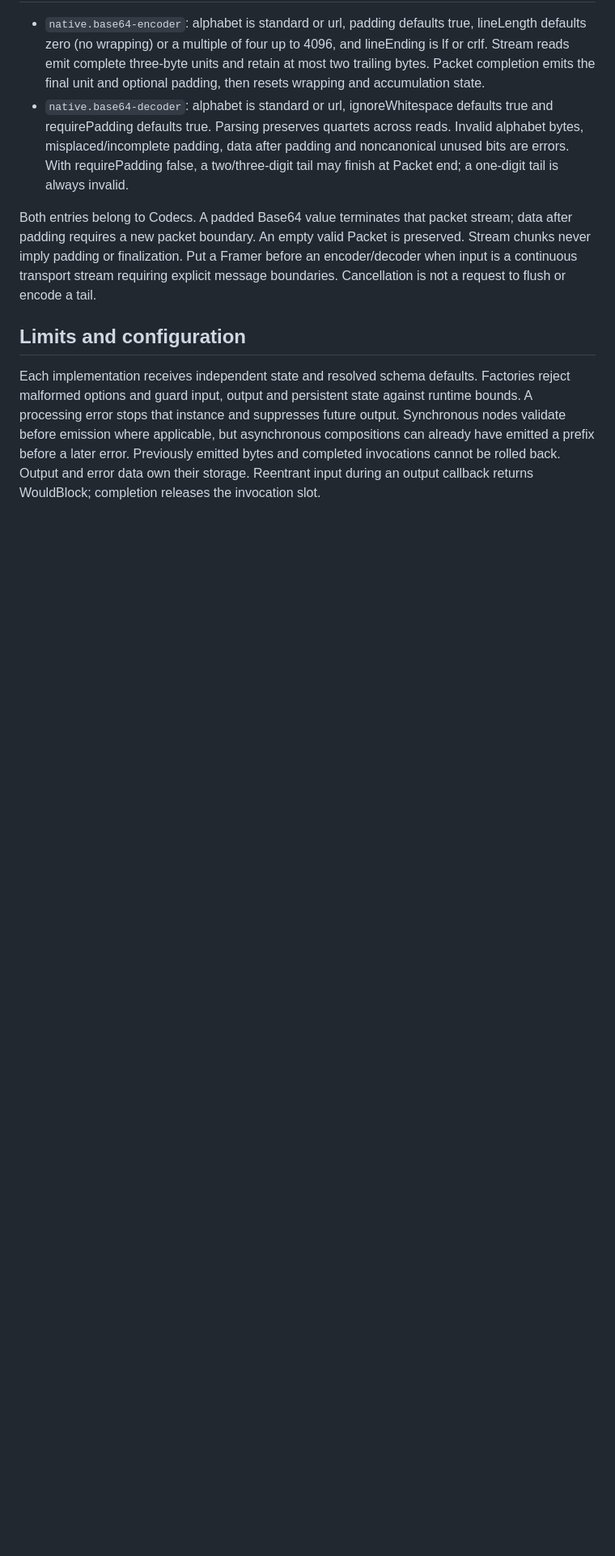
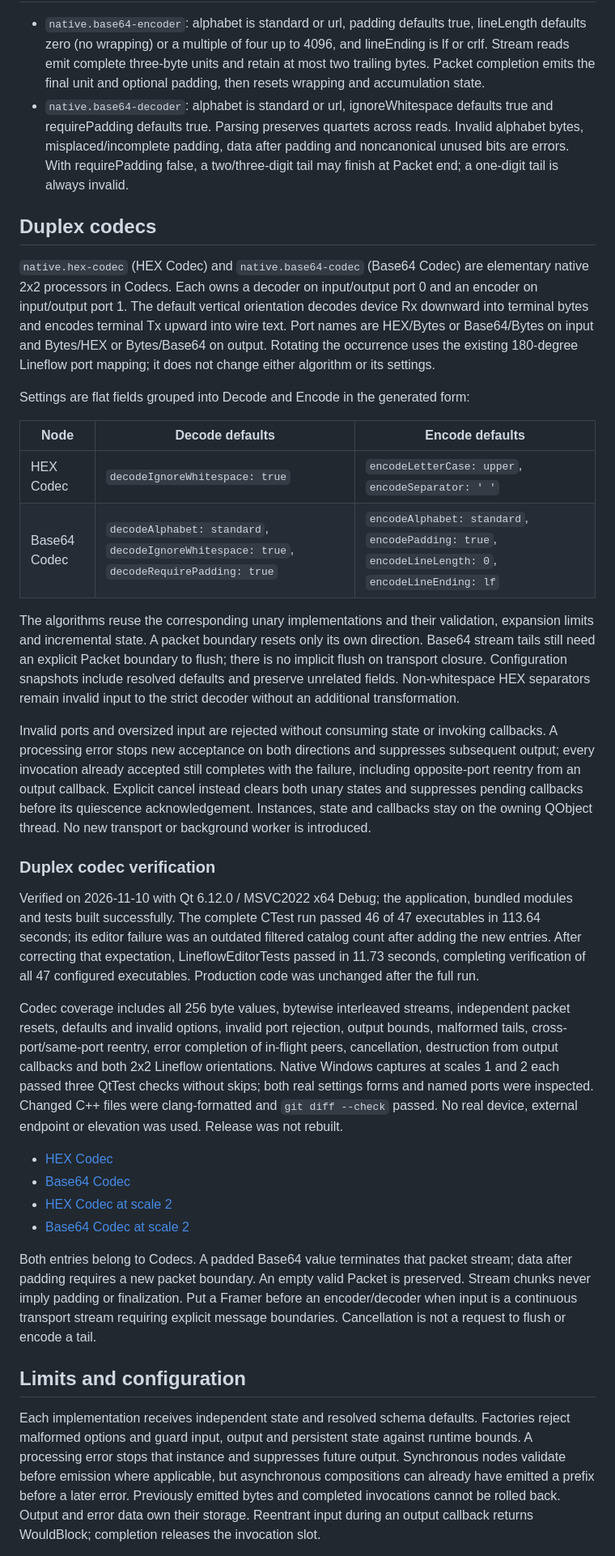
Before and after one commit to Octaviarius/TermMaster, a Markdown page: docs/processing-nodes.md, the part around one of its changes. Shown at 81% size. Drawn GitHub-style; blank space fills up the shorter version.

Commit message:
Core: add duplex HEX and Base64 codec processors

```diff
--- a/docs/processing-nodes.md
+++ b/docs/processing-nodes.md
@@ -124,6 +124,61 @@ separate transformation before the strict HEX decoder.
   noncanonical unused bits are errors. With requirePadding false, a two/three-digit
   tail may finish at Packet end; a one-digit tail is always invalid.
 
+## Duplex codecs
+
+`native.hex-codec` (HEX Codec) and `native.base64-codec` (Base64 Codec) are elementary
+native 2x2 processors in Codecs. Each owns a decoder on input/output port 0 and an
+encoder on input/output port 1. The default vertical orientation decodes device Rx
+downward into terminal bytes and encodes terminal Tx upward into wire text. Port
+names are HEX/Bytes or Base64/Bytes on input and Bytes/HEX or Bytes/Base64 on output.
+Rotating the occurrence uses the existing 180-degree Lineflow port mapping; it does
+not change either algorithm or its settings.
+
+Settings are flat fields grouped into Decode and Encode in the generated form:
+
+| Node | Decode defaults | Encode defaults |
+|---|---|---|
+| HEX Codec | `decodeIgnoreWhitespace: true` | `encodeLetterCase: upper`, `encodeSeparator: ' '` |
+| Base64 Codec | `decodeAlphabet: standard`, `decodeIgnoreWhitespace: true`, `decodeRequirePadding: true` | `encodeAlphabet: standard`, `encodePadding: true`, `encodeLineLength: 0`, `encodeLineEnding: lf` |
+
+The algorithms reuse the corresponding unary implementations and their validation,
+expansion limits and incremental state. A packet boundary resets only its own
+direction. Base64 stream tails still need an explicit Packet boundary to flush;
+there is no implicit flush on transport closure. Configuration snapshots include
+resolved defaults and preserve unrelated fields. Non-whitespace HEX separators
+remain invalid input to the strict decoder without an additional transformation.
+
+Invalid ports and oversized input are rejected without consuming state or invoking
+callbacks. A processing error stops new acceptance on both directions and suppresses
+subsequent output; every invocation already accepted still completes with the
+failure, including opposite-port reentry from an output callback. Explicit cancel
+instead clears both unary states and suppresses pending callbacks before its
+quiescence acknowledgement. Instances, state and callbacks stay on the owning
+QObject thread. No new transport or background worker is introduced.
+
+### Duplex codec verification
+
+Verified on 2026-11-10 with Qt 6.12.0 / MSVC2022 x64 Debug; the application,
+bundled modules and tests built successfully. The complete CTest run passed 46
+of 47 executables in 113.64 seconds; its editor failure was an outdated filtered
+catalog count after adding the new entries. After correcting that expectation,
+LineflowEditorTests passed in 11.73 seconds, completing verification of all 47
+configured executables. Production code was unchanged after the full run.
+
+Codec coverage includes all 256 byte values, bytewise interleaved streams,
+independent packet resets, defaults and invalid options, invalid port rejection,
+output bounds, malformed tails, cross-port/same-port reentry, error completion of
+in-flight peers, cancellation, destruction from output callbacks and both 2x2
+Lineflow orientations. Native Windows captures at scales 1 and 2 each passed three
+QtTest checks without skips; both real settings forms and named ports were inspected.
+Changed C++ files were clang-formatted and `git diff --check` passed. No real device,
+external endpoint or elevation was used. Release was not rebuilt.
+
+- [HEX Codec](images/duplex-lineflow/HexCodec.png)
+- [Base64 Codec](images/duplex-lineflow/Base64Codec.png)
+- [HEX Codec at scale 2](images/duplex-lineflow/HexCodec2x.png)
+- [Base64 Codec at scale 2](images/duplex-lineflow/Base64Codec2x.png)
+
 Both entries belong to Codecs. A padded Base64 value terminates that packet stream;
 data after padding requires a new packet boundary. An empty valid Packet is
 preserved. Stream chunks never imply padding or finalization. Put a Framer before
```
Also changed, not shown: other parts of docs/processing-nodes.md (+1 -1 lines), docs/roadmap.md (+7 -0 lines), docs/images/duplex-lineflow/Base64Codec.png (added), docs/images/duplex-lineflow/Base64Codec2x.png (added), docs/images/duplex-lineflow/HexCodec.png (added), docs/images/duplex-lineflow/HexCodec2x.png (added), 10 other files.
